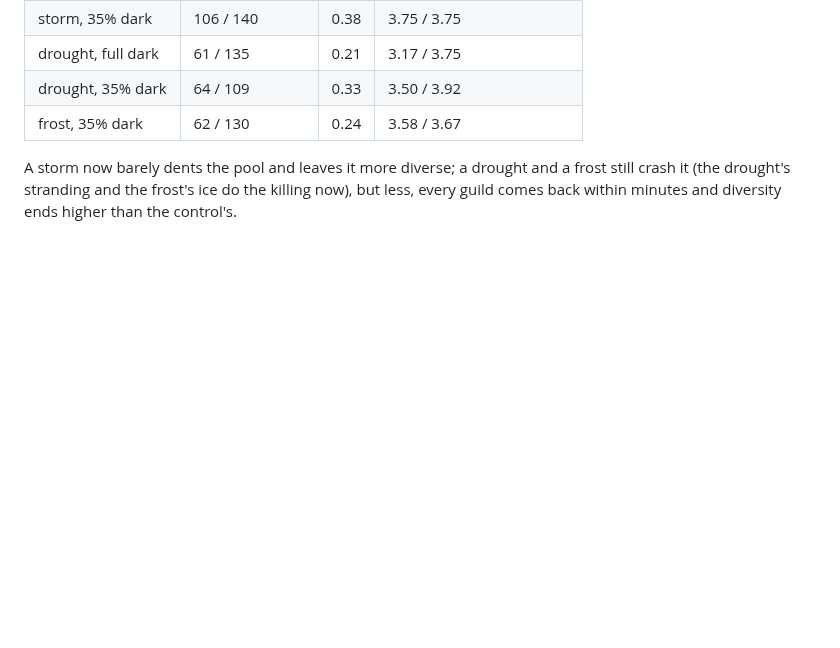
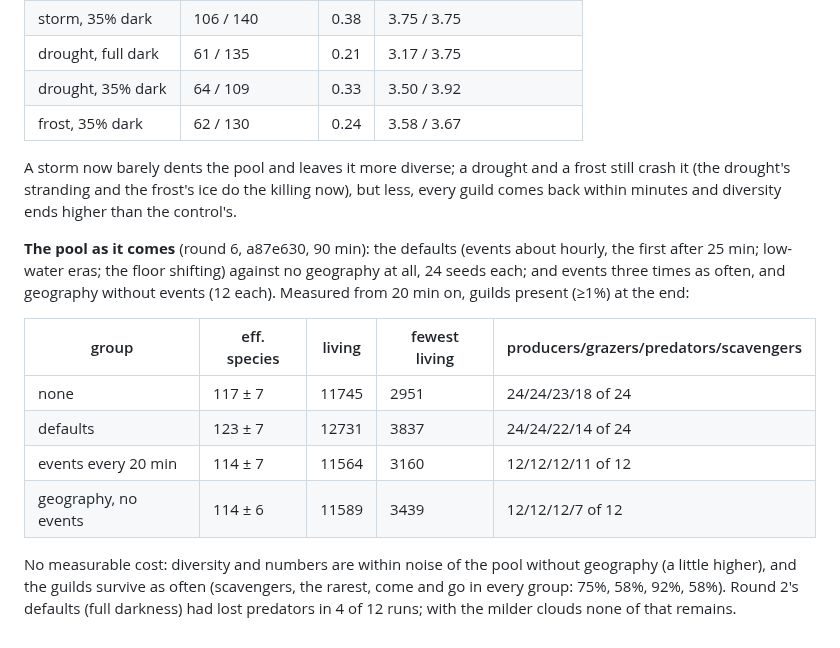
Before and after one commit to thallada/tidemote, a Markdown page: docs/catastrophes.md, the part around the change. Drawn GitHub-style; blank space fills up the shorter version.

Commit message:
docs/catastrophes.md: round 6 (the defaults over 90 min)
Co-Authored-By: Claude Opus 5.5 (1M context) <noreply@anthropic.com>
Claude-Session: https://claude.ai/code/session_01J1YM5CWgQ12WGgk1uTWwrB

```diff
--- a/docs/catastrophes.md
+++ b/docs/catastrophes.md
@@ -135,3 +135,18 @@ night's darkness is the same culprit (life is down to 0.6 within three minutes,
 A storm now barely dents the pool and leaves it more diverse; a drought and a frost still crash it (the
 drought's stranding and the frost's ice do the killing now), but less, every guild comes back within minutes and
 diversity ends higher than the control's.
+
+**The pool as it comes** (round 6, a87e630, 90 min): the defaults (events about hourly, the first after 25 min;
+low-water eras; the floor shifting) against no geography at all, 24 seeds each; and events three times as often,
+and geography without events (12 each). Measured from 20 min on, guilds present (≥1%) at the end:
+
+| group | eff. species | living | fewest living | producers/grazers/predators/scavengers |
+|---|---|---|---|---|
+| none | 117 ± 7 | 11745 | 2951 | 24/24/23/18 of 24 |
+| defaults | 123 ± 7 | 12731 | 3837 | 24/24/22/14 of 24 |
+| events every 20 min | 114 ± 7 | 11564 | 3160 | 12/12/12/11 of 12 |
+| geography, no events | 114 ± 6 | 11589 | 3439 | 12/12/12/7 of 12 |
+
+No measurable cost: diversity and numbers are within noise of the pool without geography (a little higher), and
+the guilds survive as often (scavengers, the rarest, come and go in every group: 75%, 58%, 92%, 58%). Round 2's
+defaults (full darkness) had lost predators in 4 of 12 runs; with the milder clouds none of that remains.
```
